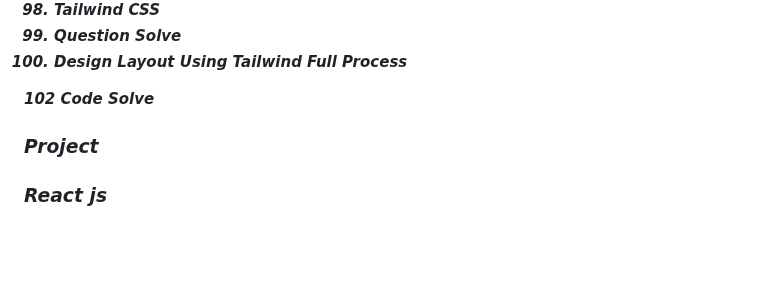
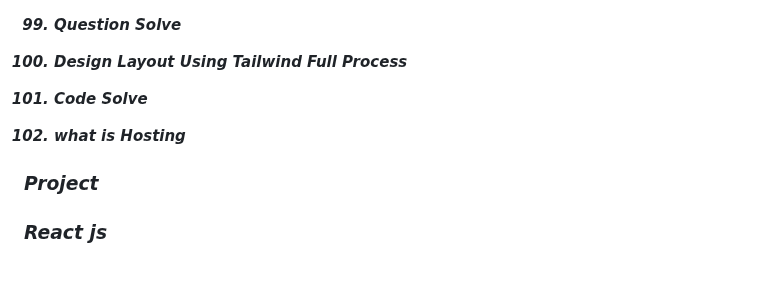
Before and after one commit to Nilesh-Bhoi23/Web-Development-Practice, a Markdown page: README.md, the part around the change. Drawn GitHub-style; blank space fills up the shorter version.

```diff
--- a/README.md
+++ b/README.md
@@ -119,11 +119,12 @@
 99) Question Solve                                   <br>
 100) Design Layout Using Tailwind Full Process       <br>
 
-102 Code Solve                                       <br>
-
+102) Code Solve                                       <br>
+103) what is Hosting                                  <br>
 <h3>Project</h3>
 
  <h3>React js</h3>                                   <br>
 
+
 </b>
 </i>
```
